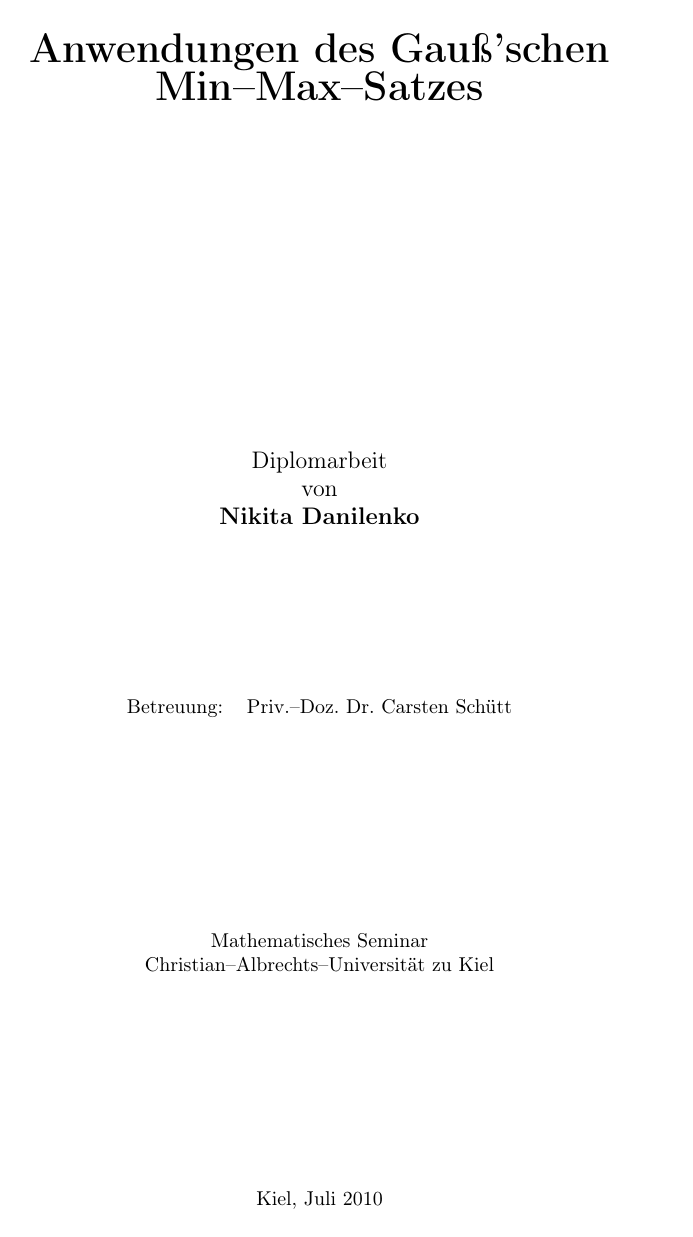
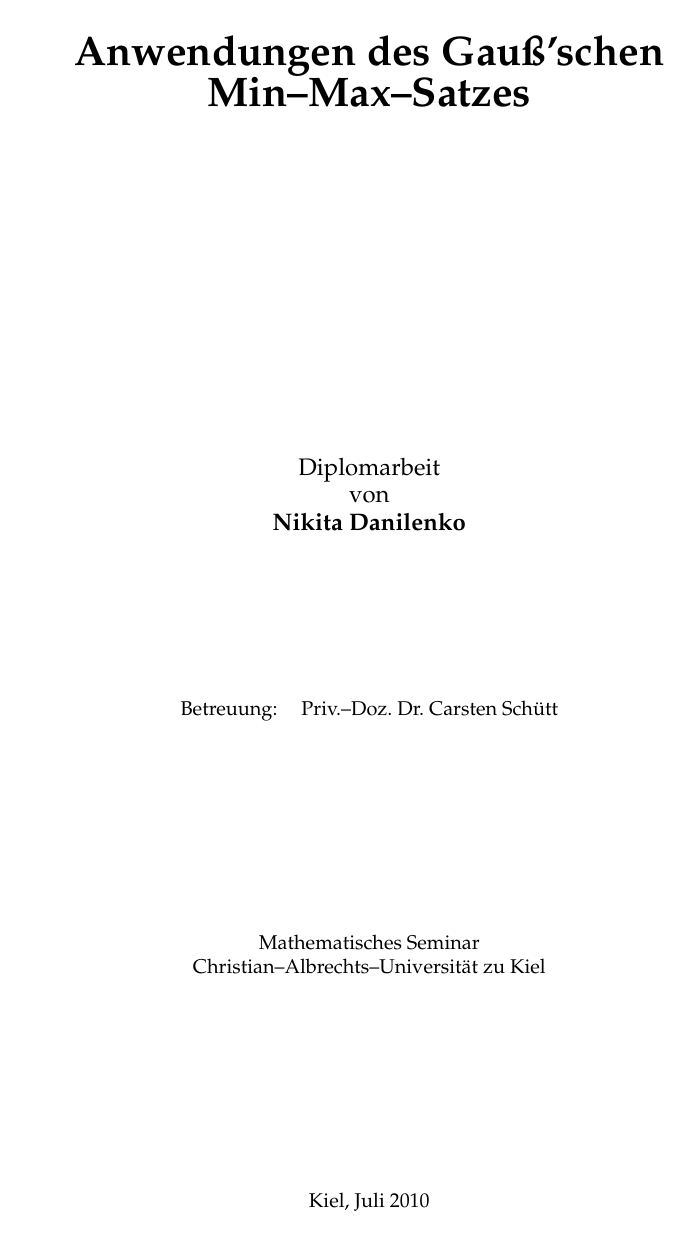
Before and after one commit to nikitaDanilenko/diploma-thesis, a LaTeX thesis (Diplom.tex): page 1 of 119 before the commit and page 1 of 117 after it. Compiled offline with pdfLaTeX.

Commit message:
Improve styling

```diff
--- a/Diplom.tex
+++ b/Diplom.tex
@@ -1,8 +1,9 @@
-\documentclass[a4paper]{book}
+\documentclass[a4paper]{report}
 
 \usepackage{ucs}
 \usepackage[utf8]{inputenc}
 \usepackage[OT2, T1]{fontenc}
+\usepackage{mathpazo}  % Palatino font for text and math
 \usepackage[ngerman]{babel}
 \usepackage{altstyle}
 \usepackage{braket}
@@ -14,7 +15,7 @@
 \usepackage{makeidx}
 \usepackage{byname}
 \usepackage{nameref}
-\usepackage[colorlinks=true]{hyperref}
+\usepackage[colorlinks=true, linkcolor=blue, citecolor=cyan]{hyperref}
 \usepackage{smartref}
 \usepackage{bookmark}
 \usepackage{titleref}
```
